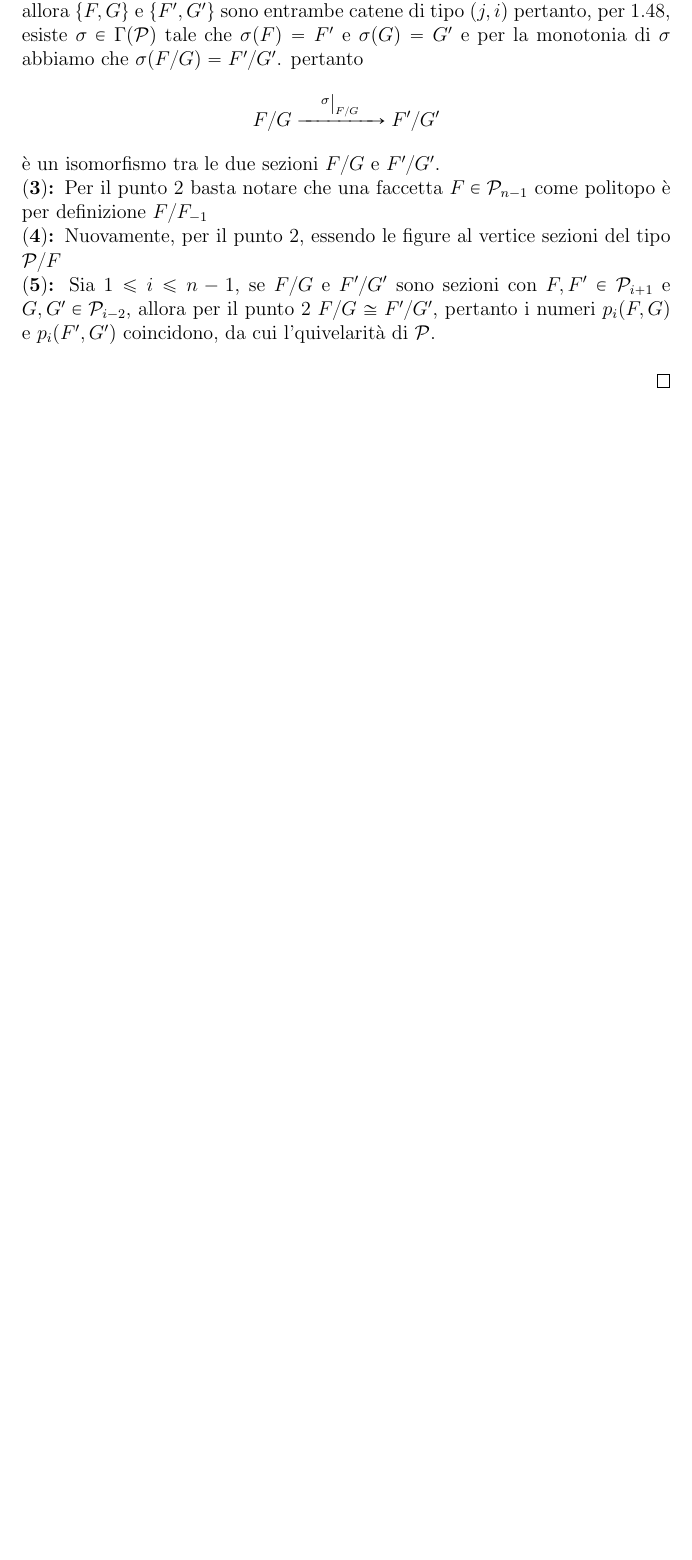
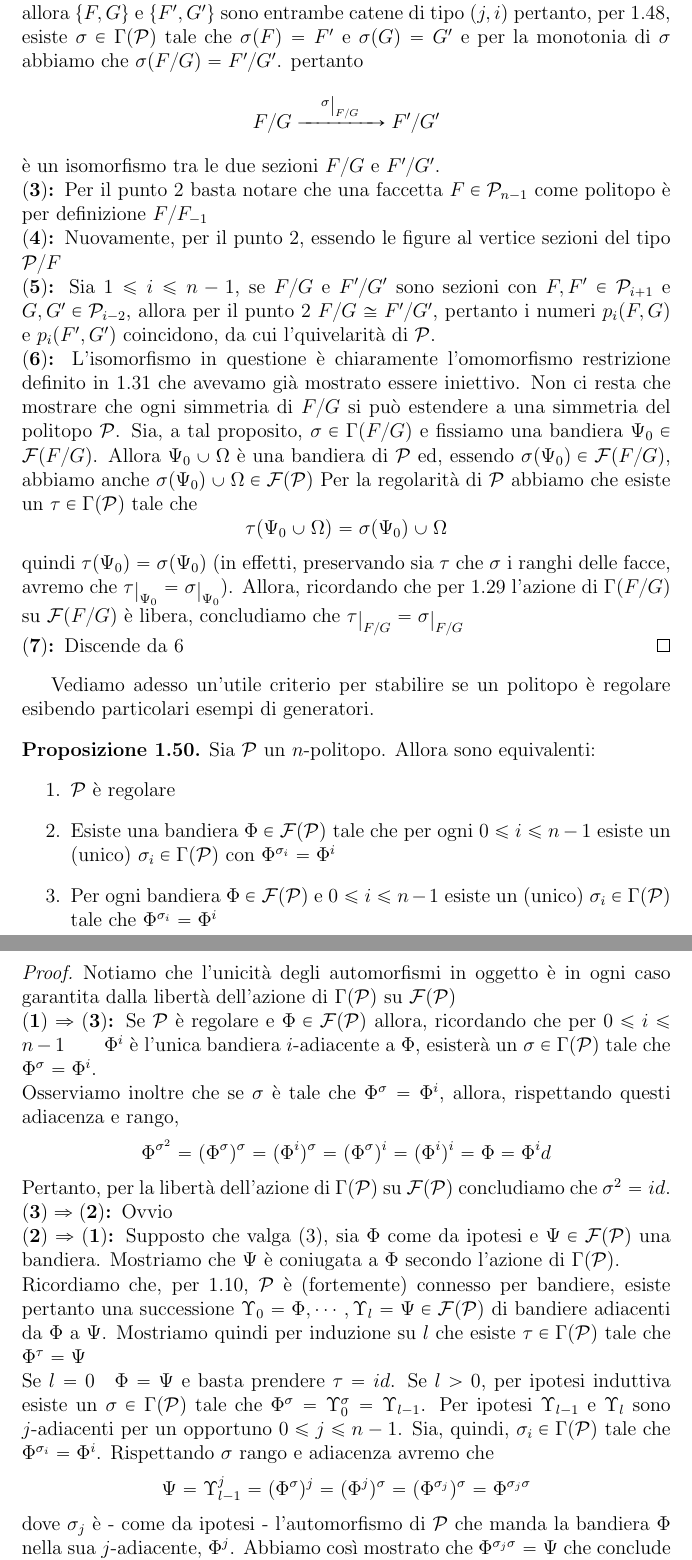
Before and after one commit to NuxTuxSux/Tezi, a LaTeX document (ARP.tex): part of page 21 of 21 before the commit and two parts of pages 21 and 22 of 23 after it, the two joined at a grey line, cut so that both start at the same text, the shorter picture padded with empty space. Compiled offline with pdfLaTeX.

Commit message:
proposizione generatori involuzioni

```diff
--- a/ARP.tex
+++ b/ARP.tex
@@ -29,8 +29,11 @@
 \newcommand\locallabel[1]{\label{\currentprefix_#1}}
 \newcommand\localref[1]{\ref{\currentprefix_#1}}
 \newcommand\point[1]{$\bm{(#1)}$\textbf{: }}
+\newcommand\implication[2]{$\bm{(#1)\Rightarrow(#2)}$\textbf{: }}
 
+\newcommand\flag[1]{\mathcal{F}(#1)}
 \def\restrict#1{\raise-.5ex\hbox{\ensuremath|}_{#1}}
+
 
 \begin{document}
 
@@ -817,4 +820,55 @@ F/G\xrightarrow{\quad\sigma\restrict{F/G}\quad}F'/G'
 \point{4}Nuovamente, per il punto \localref{2}, essendo le figure al vertice sezioni del tipo $\p/F$\\
 \point{5}Sia $1\leq i\leq n-1$, se $F/G$ e $F'/G'$ sono sezioni con $F,F'\in\p_{i+1}$ e $G,G'\in\p_{i-2}$, allora
 per il punto \localref{2} $F/G\cong F'/G'$, pertanto i numeri $p_i(F,G)$ e $p_i(F',G')$ coincidono, da cui l'quivelarit\`a di $\p$.\\
-
+\point{6}L'isomorfismo in questione \`e chiaramente l'omomorfismo restrizione definito in \ref{prop:SectionGroups} che avevamo gi\`a mostrato
+essere iniettivo. Non ci resta che mostrare che ogni simmetria di $F/G$ si pu\`o estendere a una simmetria del politopo $\p$. Sia, a tal proposito,
+$\sigma\in\Gamma(F/G)$ e fissiamo una bandiera $\Psi_0\in\mathcal{F}(F/G)$. Allora $\Psi_0\cup\Omega$ \`e una bandiera di $\p$ ed,
+essendo $\sigma(\Psi_0)\in\mathcal{F}(F/G)$, abbiamo anche $\sigma(\Psi_0)\cup\Omega\in\flag{\p}$
+Per la regolarit\`a di $\p$ abbiamo che esiste un $\tau\in\Gamma(\p)$ tale che
+\begin{equation*}
+\tau(\Psi_0\cup\Omega)=\sigma(\Psi_0)\cup\Omega
+\end{equation*}
+quindi $\tau(\Psi_0)=\sigma(\Psi_0)$ (in effetti, preservando sia $\tau$ che $\sigma$ i ranghi delle facce, avremo che
+ $\tau\restrict{\Psi_0}=\sigma\restrict{\Psi_0}$).
+Allora, ricordando che per \ref{freeAction} l'azione di $\Gamma(F/G)$ su $\flag{F/G}$ \`e libera, concludiamo che
+ $\tau\restrict{F/G}=\sigma\restrict{F/G}$\\
+ \point{7}Discende da \localref{6}
+\end{proof}
+Vediamo adesso un'utile criterio per stabilire se un politopo \`e regolare esibendo particolari esempi di generatori.
+\begin{prop}
+\def\currentprefix{prop:IntroInvolutions}
+\label{prop:IntroInvolutions}
+Sia $\p$ un $n$-politopo. Allora sono equivalenti:
+\begin{enumerate}
+\item\locallabel{1}$\p$ \`e regolare
+\item\locallabel{2}Esiste una bandiera $\Phi\in\flag{\p}$ tale che per ogni $0\leq i\leq n-1$ esiste un (unico) $\sigma_i\in\Gamma(\p)$ con
+$\Phi^{\sigma_i}=\Phi^i$
+\item\locallabel{3}Per ogni bandiera $\Phi\in\flag{\p}$ e $0\leq i\leq n-1$ esiste un (unico) $\sigma_i\in\Gamma(\p)$ tale che
+$\Phi^{\sigma_i}=\Phi^i$
+\end{enumerate}
+\end{prop}
+\begin{proof}
+Notiamo che l'unicit\`a degli automorfismi in oggetto \`e in ogni caso garantita dalla libert\`a dell'azione di $\Gamma(\p)$ su $\flag{\p}$\\
+\implication{1}{3}Se $\p$ \`e regolare e $\Phi\in\flag{\p}$ allora, ricordando che per $0\leq i\leq n-1\qquad\Phi^i$ \`e l'unica bandiera
+$i$-adiacente a $\Phi$, esister\`a un $\sigma\in\Gamma(\p)$ tale che $\Phi^\sigma=\Phi^i$.\\
+Osserviamo inoltre che se $\sigma$ \`e tale che $\Phi^\sigma=\Phi^i$, allora, rispettando questi adiacenza e rango,
+\begin{equation*}
+\Phi^{\sigma^2}=(\Phi^\sigma)^\sigma=(\Phi^i)^\sigma=(\Phi^\sigma)^i=(\Phi^i)^i=\Phi=\Phi^id
+\end{equation*}
+Pertanto, per la libert\`a dell'azione di $\Gamma(\p)$ su $\flag{\p}$ concludiamo che $\sigma^2=id$.\\
+\implication{3}{2}Ovvio\\
+\implication{2}{1}Supposto che valga $(3)$, sia $\Phi$ come da ipotesi e $\Psi\in\flag{\p}$ una bandiera. Mostriamo che
+$\Psi$ \`e coniugata a $\Phi$ secondo l'azione di $\Gamma(\p)$.\\
+Ricordiamo che, per \ref{prop:P3Flags}, $\p$ \`e (fortemente) connesso per bandiere, esiste pertanto una successione
+$\Upsilon_0=\Phi,\cdots,\Upsilon_l=\Psi\in\flag{\p}$ di bandiere adiacenti da $\Phi$ a
+$\Psi$. Mostriamo quindi per induzione su $l$ che esiste $\tau\in\Gamma(\p)$ tale che $\Phi^\tau=\Psi$\\
+Se $l=0\quad\Phi=\Psi$ e basta prendere $\tau=id$. Se $l>0$, per ipotesi induttiva esiste un $\sigma\in\Gamma(\p)$ tale che
+$\Phi^\sigma=\Upsilon_0^\sigma=\Upsilon_{l-1}$. Per ipotesi $\Upsilon_{l-1}$ e $\Upsilon_l$ sono $j$-adiacenti per un opportuno
+$0\leq j\leq n-1$. Sia, quindi, $\sigma_i\in\Gamma(\p)$ tale che $\Phi^{\sigma_i}=\Phi^i$. Rispettando $\sigma$ rango e adiacenza avremo che
+\begin{equation*}
+\Psi=\Upsilon_{l-1}^j=(\Phi^\sigma)^j=(\Phi^j)^\sigma=(\Phi^{\sigma_j})^\sigma=\Phi^{\sigma_j\sigma}
+\end{equation*}
+dove $\sigma_j$ \`e - come da ipotesi - l'automorfismo di $\p$ che manda la bandiera $\Phi$ nella sua $j$-adiacente, $\Phi^j$.
+Abbiamo cos\`i mostrato che $\Phi^{\sigma_j\sigma}=\Psi$ che conclude il passo induttivo, si ha pertanto
+$\Phi^{\Gamma(\p)}=\flag{\p}$, ossia la regolarit\`a di $\p$.
+\end{proof}
```
Also changed, not shown: ARP.tex (63 more changed lines).
